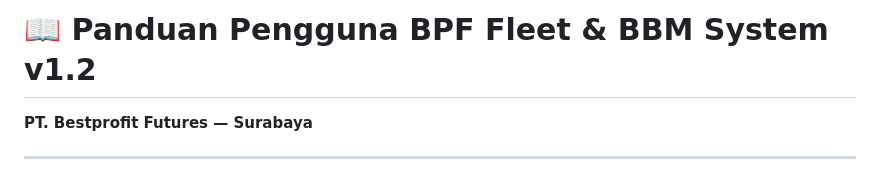
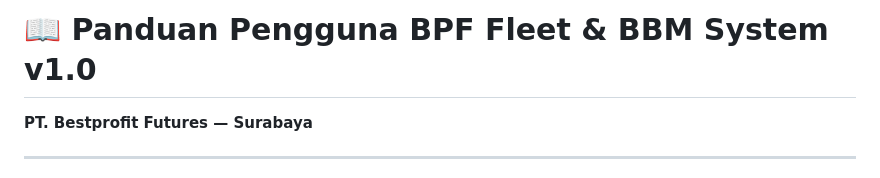
Before and after one commit to bestprofitsurabaya/bpf-bbm-system, a Markdown page: USER_GUIDE.md, the part around the change. GitHub-like rendering.

Commit message:
Update user guide 30 July 2026

```diff
--- a/USER_GUIDE.md
+++ b/USER_GUIDE.md
@@ -1,4 +1,4 @@
-# 📖 Panduan Pengguna BPF Fleet & BBM System v1.2
+# 📖 Panduan Pengguna BPF Fleet & BBM System v1.0
 
 **PT. Bestprofit Futures — Surabaya**
 
```
